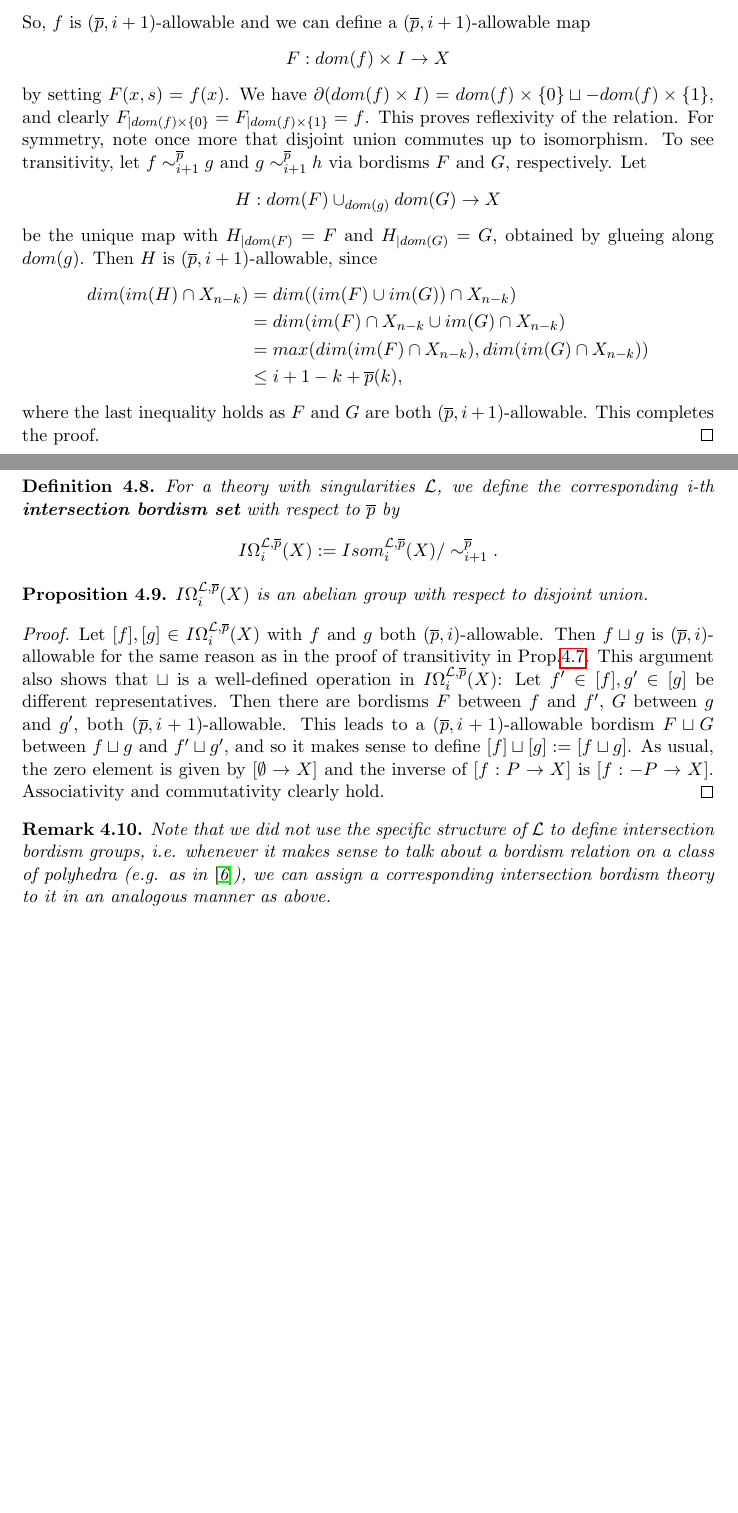
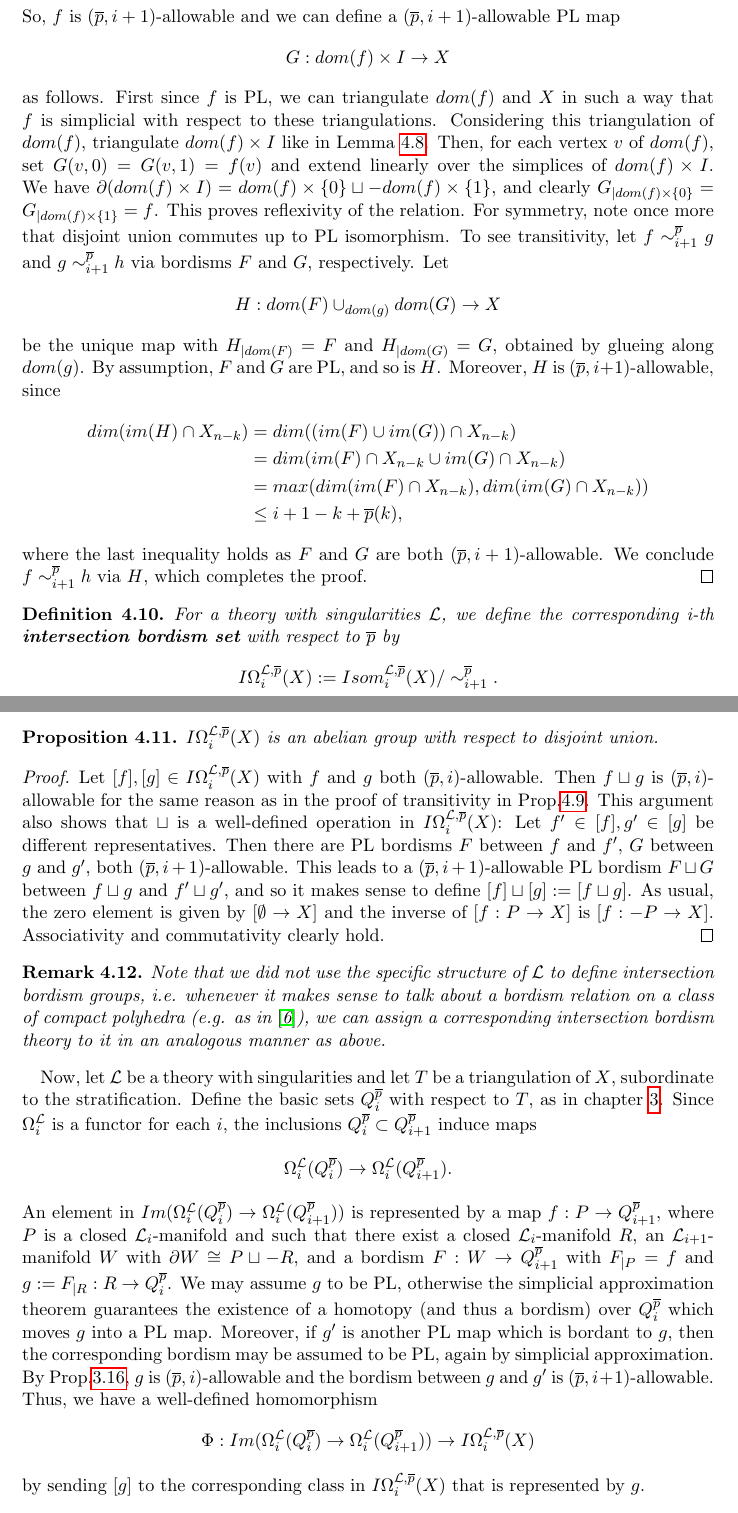
Before and after one commit to julius-vr/masterarbeit, a LaTeX document (master.tex): two parts of pages 19 and 20 of 21 before the commit and two parts of pages 20 and 21 of 22 after it, joined at a grey line, cut so that both start at the same text, the shorter picture padded with empty space. Compiled offline with pdfLaTeX.

Commit message:
intersection bordism and basic sets

```diff
--- a/master.tex
+++ b/master.tex
@@ -649,17 +668,17 @@ Let $[f] \in Isom_i^{\mathcal{L}, \overline{p}}(X)$. Then $f$ is $(\overline{p},
 \begin{align*}
 dim(im(f) \cap X_{n-k}) = dim(im(F_{|dom(f)}) \cap X_{n-k}) &\leq dim(im(F) \cap X_{n-k}) \\ &\leq i+1-k+ \overline{p}(k).
 \end{align*}
-So, $f$ is $(\overline{p},i+1)$-allowable and we can define a $(\overline{p},i+1)$-allowable map \begin{align*}
-F: dom(f) \times I \to X
-\end{align*} by setting $F(x,s)=f(x)$. We have $\partial(dom(f) \times I)= dom(f) \times \{ 0 \} \sqcup -dom(f) \times \{  1 \}$, and clearly $F_{|dom(f) \times \{  0 \} }=F_{|dom(f) \times \{  1 \} } = f$. This proves reflexivity of the relation. For symmetry, note once more that disjoint union commutes up to isomorphism. To see transitivity, let $f \sim_{i+1}^{\overline{p}} g$ and $g \sim_{i+1}^{\overline{p}} h$ via bordisms $F$ and $G$, respectively. Let
+So, $f$ is $(\overline{p},i+1)$-allowable and we can define a $(\overline{p},i+1)$-allowable PL map \begin{align*}
+G: dom(f) \times I \to X
+\end{align*} as follows. First since $f$ is PL, we can triangulate $dom(f)$ and $X$ in such a way that $f$ is simplicial with respect to these triangulations. Considering this triangulation of $dom(f)$, triangulate $dom(f) \times I$ like in Lemma $\ref{producttriangulation}$. Then, for each vertex $v$ of $dom(f)$, set $G(v,0)=G(v,1)=f(v)$ and extend linearly over the simplices of $dom(f) \times I$. We have $\partial(dom(f) \times I)= dom(f) \times \{ 0 \} \sqcup -dom(f) \times \{  1 \}$, and clearly $G_{|dom(f) \times \{  0 \} }=G_{|dom(f) \times \{  1 \} } = f$. This proves reflexivity of the relation. For symmetry, note once more that disjoint union commutes up to PL isomorphism. To see transitivity, let $f \sim_{i+1}^{\overline{p}} g$ and $g \sim_{i+1}^{\overline{p}} h$ via bordisms $F$ and $G$, respectively. Let
 \begin{align*}
 H: dom(F) \cup_{dom(g)} dom(G) \to X
 \end{align*}
-be the unique map with $H_{|dom(F)}=F$ and $H_{|dom(G)}=G$, obtained by glueing along $dom(g)$. Then $H$ is $(\overline{p},i+1)$-allowable, since
+be the unique map with $H_{|dom(F)}=F$ and $H_{|dom(G)}=G$, obtained by glueing along $dom(g)$. By assumption, $F$ and $G$ are PL, and so is $H$. Moreover, $H$ is $(\overline{p},i+1)$-allowable, since
 \begin{align*}
 dim(im(H) \cap X_{n-k}) &= dim((im(F) \cup im(G)) \cap X_{n-k})\\ & = dim(im(F) \cap X_{n-k} \cup im(G) \cap X_{n-k}) \\ &= max(dim(im(F) \cap X_{n-k}), dim(im(G) \cap X_{n-k})) \\ &\leq i+1-k+ \overline{p}(k),
 \end{align*}
-where the last inequality holds as $F$ and $G$ are both $(\overline{p},i+1)$-allowable. This completes the proof.
+where the last inequality holds as $F$ and $G$ are both $(\overline{p},i+1)$-allowable. We conclude $f \sim_{i+1}^{\overline{p}} h$ via $H$, which completes the proof.
 \end{proof}
 
 \begin{definition}
@@ -674,11 +693,22 @@ $I \Omega_i^{\mathcal{L}, \overline{p}}(X) $ is an abelian group with respect to
 \end{prop}
 
 \begin{proof}
-Let $[f],[g] \in I \Omega_i^{\mathcal{L}, \overline{p}}(X) $ with $f$ and $g$ both $(\overline{p},i)$-allowable. Then $f \sqcup g$ is $(\overline{p},i)$-allowable for the same reason as in the proof of transitivity in Prop.$\ref{intersectioneqrelation}$. This argument also shows that $\sqcup$ is a well-defined operation in $I \Omega_i^{\mathcal{L}, \overline{p}}(X)$: Let $f' \in [f],g' \in [g]$ be different representatives. Then there are bordisms $F$ between $f$ and $f'$, $G$ between $g$ and $g'$, both $(\overline{p},i+1)$-allowable. This leads to a $(\overline{p},i+1)$-allowable bordism $F \sqcup G$ between $f \sqcup g$ and $f' \sqcup g'$, and so it makes sense to define $[f] \sqcup [g]:=[f \sqcup g]$. As usual, the zero element is given by $[\emptyset \to X]$ and the inverse of $[f: P \to X]$ is $[f: -P \to X]$. Associativity and commutativity clearly hold.
+Let $[f],[g] \in I \Omega_i^{\mathcal{L}, \overline{p}}(X) $ with $f$ and $g$ both $(\overline{p},i)$-allowable. Then $f \sqcup g$ is $(\overline{p},i)$-allowable for the same reason as in the proof of transitivity in Prop.$\ref{intersectioneqrelation}$. This argument also shows that $\sqcup$ is a well-defined operation in $I \Omega_i^{\mathcal{L}, \overline{p}}(X)$: Let $f' \in [f],g' \in [g]$ be different representatives. Then there are PL bordisms $F$ between $f$ and $f'$, $G$ between $g$ and $g'$, both $(\overline{p},i+1)$-allowable. This leads to a $(\overline{p},i+1)$-allowable PL bordism $F \sqcup G$ between $f \sqcup g$ and $f' \sqcup g'$, and so it makes sense to define $[f] \sqcup [g]:=[f \sqcup g]$. As usual, the zero element is given by $[\emptyset \to X]$ and the inverse of $[f: P \to X]$ is $[f: -P \to X]$. Associativity and commutativity clearly hold.
 \end{proof}
 
 \begin{remark}
-Note that we did not use the specific structure of $\mathcal{L}$ to define intersection bordism groups, i.e. whenever it makes sense to talk about a bordism relation on a class of polyhedra (e.g. as in $\cite{stong}$), we can assign a corresponding intersection bordism theory to it in an analogous manner as above.
+Note that we did not use the specific structure of $\mathcal{L}$ to define intersection bordism groups, i.e. whenever it makes sense to talk about a bordism relation on a class of compact polyhedra (e.g. as in $\cite{stong}$), we can assign a corresponding intersection bordism theory to it in an analogous manner as above.
 \end{remark}
 
+Now, let $\mathcal{L}$ be a theory with singularities and let $T$ be a triangulation of $X$, subordinate to the stratification. Define the basic sets $Q_i^{\overline{p}}$ with respect to $T$, as in chapter $\ref{basicsetschapter}$. Since $\Omega_i^{\mathcal{L}}$ is a functor for each $i$, the inclusions $Q_i^{\overline{p}} \subset Q_{i+1}^{\overline{p}}$ induce maps
+\begin{align*}
+\Omega_i^{\mathcal{L}}(Q_{i}^{\overline{p}}) \to \Omega_i^{\mathcal{L}}(Q_{i+1}^{\overline{p}}).
+\end{align*}
+An element in $Im(\Omega_i^{\mathcal{L}}(Q_{i}^{\overline{p}}) \to \Omega_i^{\mathcal{L}}(Q_{i+1}^{\overline{p}}))$ is represented by a map $f: P \to Q_{i+1}^{\overline{p}}$, where $P$ is a closed $\mathcal{L}_i$-manifold and such that there exist a closed $\mathcal{L}_i$-manifold $R$, an $\mathcal{L}_{i+1}$-manifold $W$ with $\partial W \cong P \sqcup -R$, and a bordism $F: W \to Q_{i+1}^{\overline{p}}$ with $F_{|P}=f$ and $g:=F_{|R}: R \to Q_{i}^{\overline{p}}$. We may assume $g$ to be PL, otherwise the simplicial approximation theorem guarantees the existence of a homotopy (and thus a bordism) over $Q_i^{\overline{p}}$ which moves $g$ into a PL map. Moreover, if $g'$ is another PL map which is bordant to $g$, then the corresponding bordism may be assumed to be PL, again by simplicial approximation. By Prop.$\ref{basicsetsallowable}$, $g$ is $(\overline{p},i)$-allowable and the bordism between $g$ and $g'$ is $(\overline{p},i+1)$-allowable. Thus, we have a well-defined homomorphism
+\begin{align*}
+\Phi : Im(\Omega_i^{\mathcal{L}}(Q_{i}^{\overline{p}}) \to \Omega_i^{\mathcal{L}}(Q_{i+1}^{\overline{p}})) \to I\Omega_i^{\mathcal{L}, \overline{p}}(X)
+\end{align*}
+by sending $[g]$ to the corresponding class in $I\Omega_i^{\mathcal{L}, \overline{p}}(X)$ that is represented by $g$.
 
+\begin{theorem}
+In the above setting, the map
```
Also changed, not shown: master.pdf, master.tex (50 more changed lines), 4 other files.
